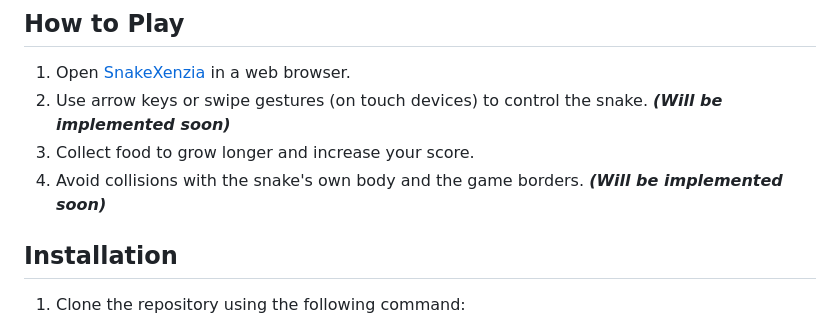
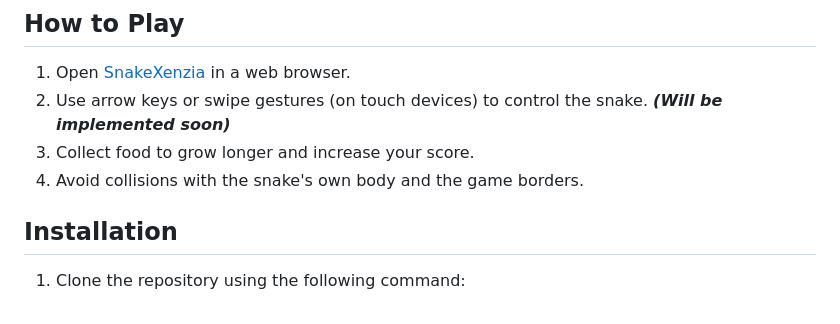
Before and after one commit to Sh1v4nk/Snake-Game-Js, a Markdown page: README.md, the part around the change. GitHub-like rendering.

```diff
--- a/README.md
+++ b/README.md
@@ -37,7 +37,7 @@ SnakeXenzia is a classic Snake game built using HTML, CSS, and JavaScript. The p
 1. Open [SnakeXenzia](https://sh1v4nk.github.io/SnakeXenzia/) in a web browser.
 2. Use arrow keys or swipe gestures (on touch devices) to control the snake. **_(Will be implemented soon)_**
 3. Collect food to grow longer and increase your score.
-4. Avoid collisions with the snake's own body and the game borders. **_(Will be implemented soon)_**
+4. Avoid collisions with the snake's own body and the game borders.
 
 ## Installation
 
```
